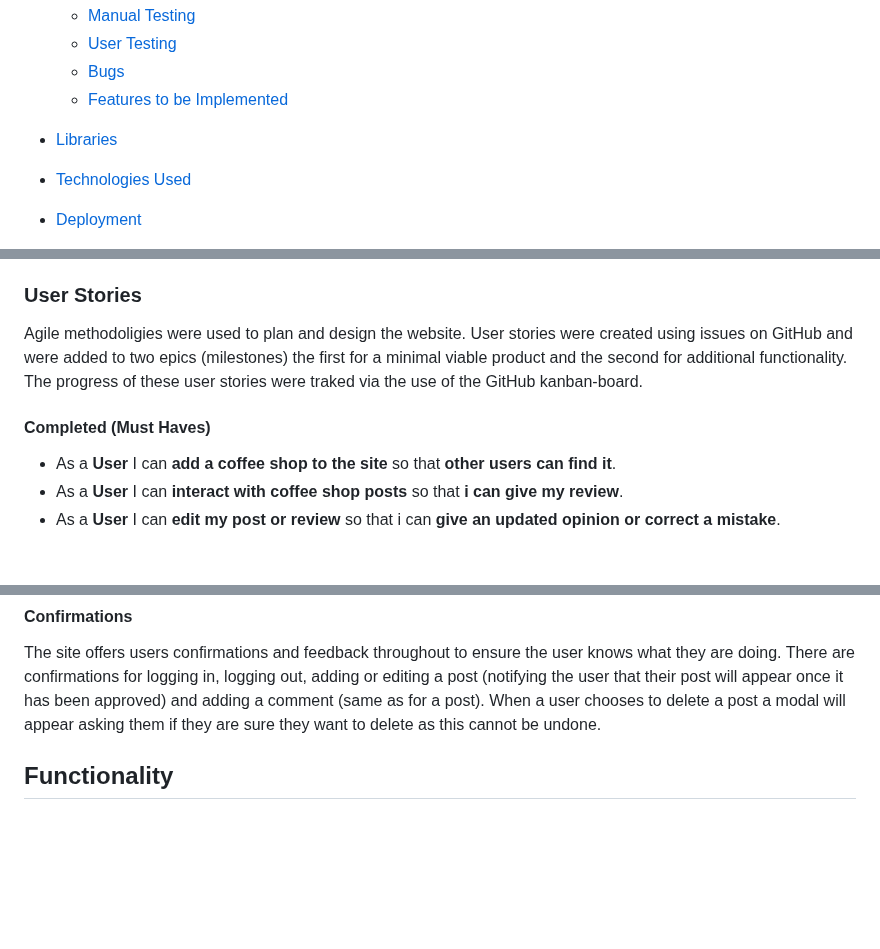
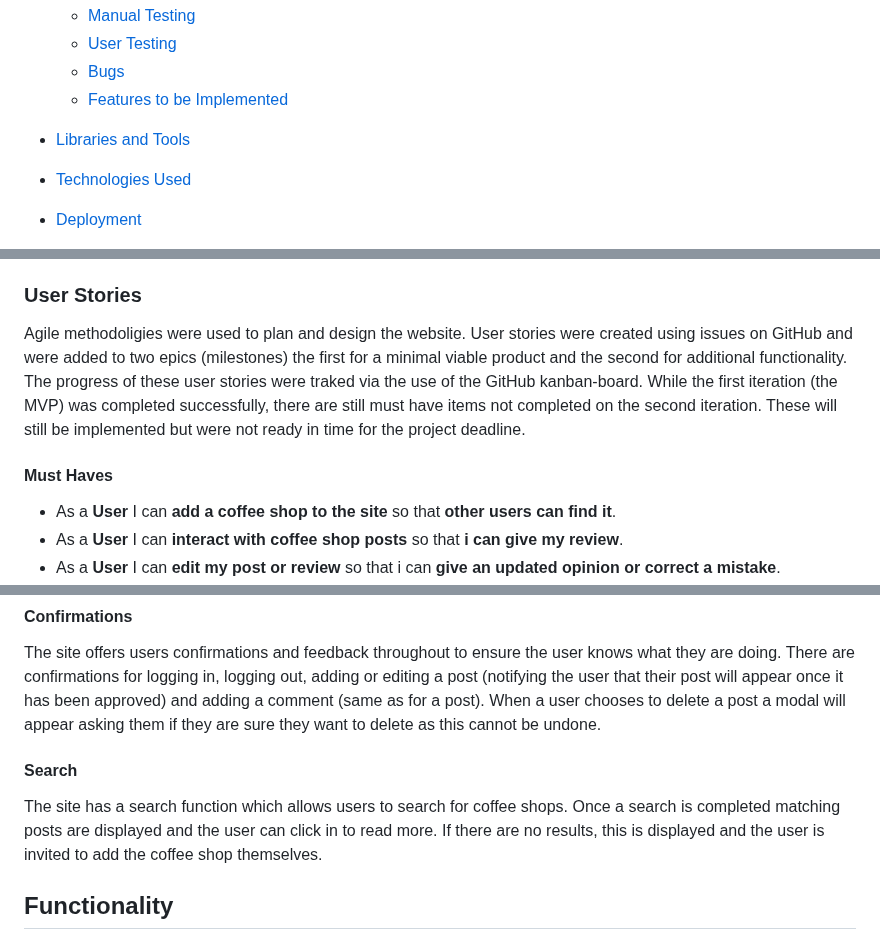
Before and after one commit to tomkelly111/Beansters, a Markdown page: README.md, 3 parts joined by grey strips. Rendered like a GitHub page; blank space fills up the shorter version.

```diff
--- a/README.md
+++ b/README.md
@@ -46,7 +28,7 @@ fix posts being added withouit approval
   - [Bugs](#bugs)
   - [Features to be Implemented](#features-to-be-implemented)
 
-- [Libraries](#libraries)
+- [Libraries and Tools](#libraries-and-tools)
 - [Technologies Used](#technologies-used)
 - [Deployment](#deployment)
 - [Credits](#credits)
@@ -65,10 +47,10 @@ It is inteded that once their is a community of coffee lovers additional functio
 The website was designed with simplicity in mind. There is minimal clutter with the focus being on the coffee shop posts themselves. The font [Quicksand](https://fonts.google.com/specimen/Quicksand) was chosen as it adds to the minimalist feel of the site. The color palette was take from [Color Space](https://mycolor.space/) and was chosen as it is reflective of the colors of coffee itself. The darker colors which appear when hovering over buttons representing espresso, the header and footer being reminiscent of the coffe & milk mixture of cappucinos while the beige body similar to that of foamed milk that tops them.
 
 ### User Stories
-Agile methodoligies were used to plan and design the website. User stories were created using issues on GitHub and were added  to two epics (milestones) the first for a minimal viable product and the second for additional functionality. The progress of these user stories were traked via the use of the GitHub kanban-board.
+Agile methodoligies were used to plan and design the website. User stories were created using issues on GitHub and were added  to two epics (milestones) the first for a minimal viable product and the second for additional functionality. The progress of these user stories were traked via the use of the GitHub kanban-board. While the first iteration (the MVP) was completed successfully, there are still must have items not completed on the second iteration. These will still be implemented but were not ready in time for the project deadline.
 
 
-#### Completed (Must Haves)
+#### Must Haves
 - As a **User** I can **add a coffee shop to the site** so that **other users can find it**.
 - As a **User** I can **interact with coffee shop posts** so that **i can give my review**.
 - As a **User** I can **edit my post or review** so that i can **give an updated opinion or correct a mistake**.
@@ -110,6 +93,8 @@ Users have the ability to register or login. Once they have done so they have th
 #### Confirmations
 The site offers users confirmations and feedback throughout to ensure the user knows what they are doing. There are confirmations for logging in, logging out, adding or editing a post (notifying the user that their post will appear once it has been approved) and adding a comment (same as for a post). When a user chooses to delete a post a modal will appear asking them if they are sure they want to delete as this cannot be undone.
 
+#### Search
+The site has a search function which allows users to search for coffee shops. Once a search is completed matching posts are displayed and the user can click in to read more. If there are no results, this is displayed and the user is invited to add the coffee shop themselves.
 
 
 ## Functionality
```
Also changed, not shown: other parts of README.md (+31 -21 lines).
